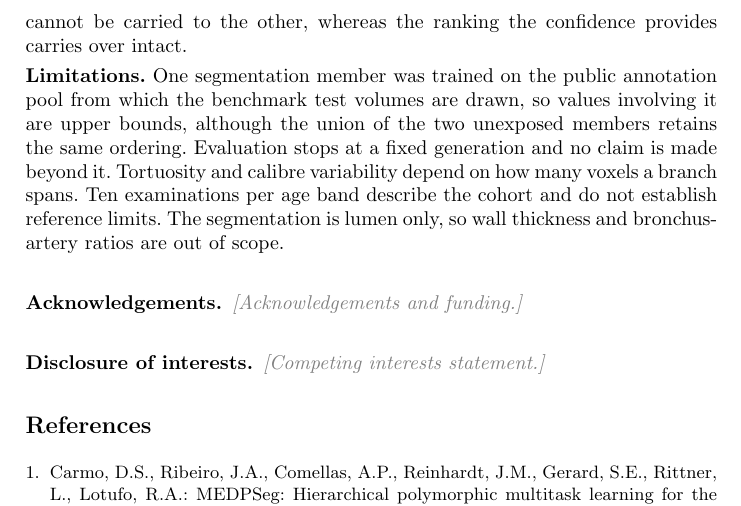
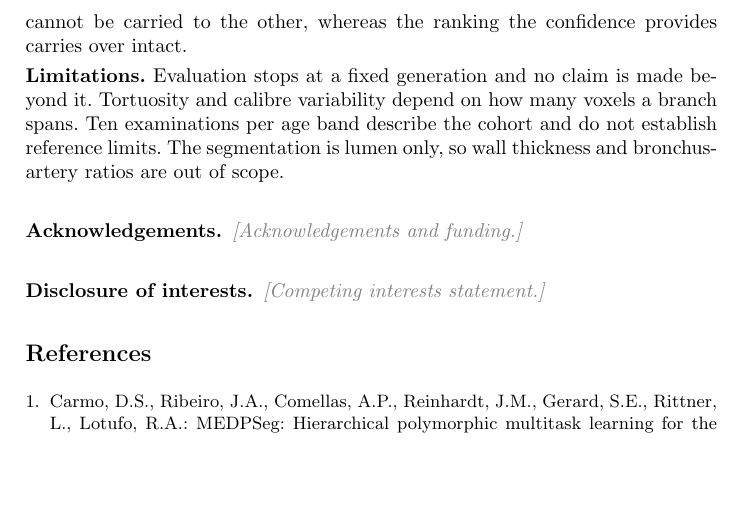
Before and after one commit to HUmutI/bch-airway, a LaTeX paper (paper/airway_method_paper.tex): part of page 22 of 22, cut so that both start at the same text, the shorter picture padded with empty space. Compiled offline with pdfLaTeX.

Commit message:
Paper: drop the limitation sentence claiming a member saw the test pool; no member was trained on the test volumes
Co-Authored-By: Claude Fable 5.1 <noreply@anthropic.com>

```diff
--- a/paper/airway_method_paper.tex
+++ b/paper/airway_method_paper.tex
@@ -1003,10 +1003,7 @@ rule tuned on one cannot be carried to the other, whereas the ranking the
 confidence provides carries over intact.
 
 \smallskip\noindent\textbf{Limitations.}
-One segmentation member was trained on the public
-annotation pool from which the benchmark test volumes are drawn, so values
-involving it are upper bounds, although the union of the two unexposed members
-retains the same ordering. Evaluation stops at a fixed generation and no claim
+Evaluation stops at a fixed generation and no claim
 is made beyond it. Tortuosity and calibre variability depend on how many voxels
 a branch spans. Ten examinations per age band describe the cohort and do not
 establish reference limits. The segmentation is lumen only, so wall thickness
```
